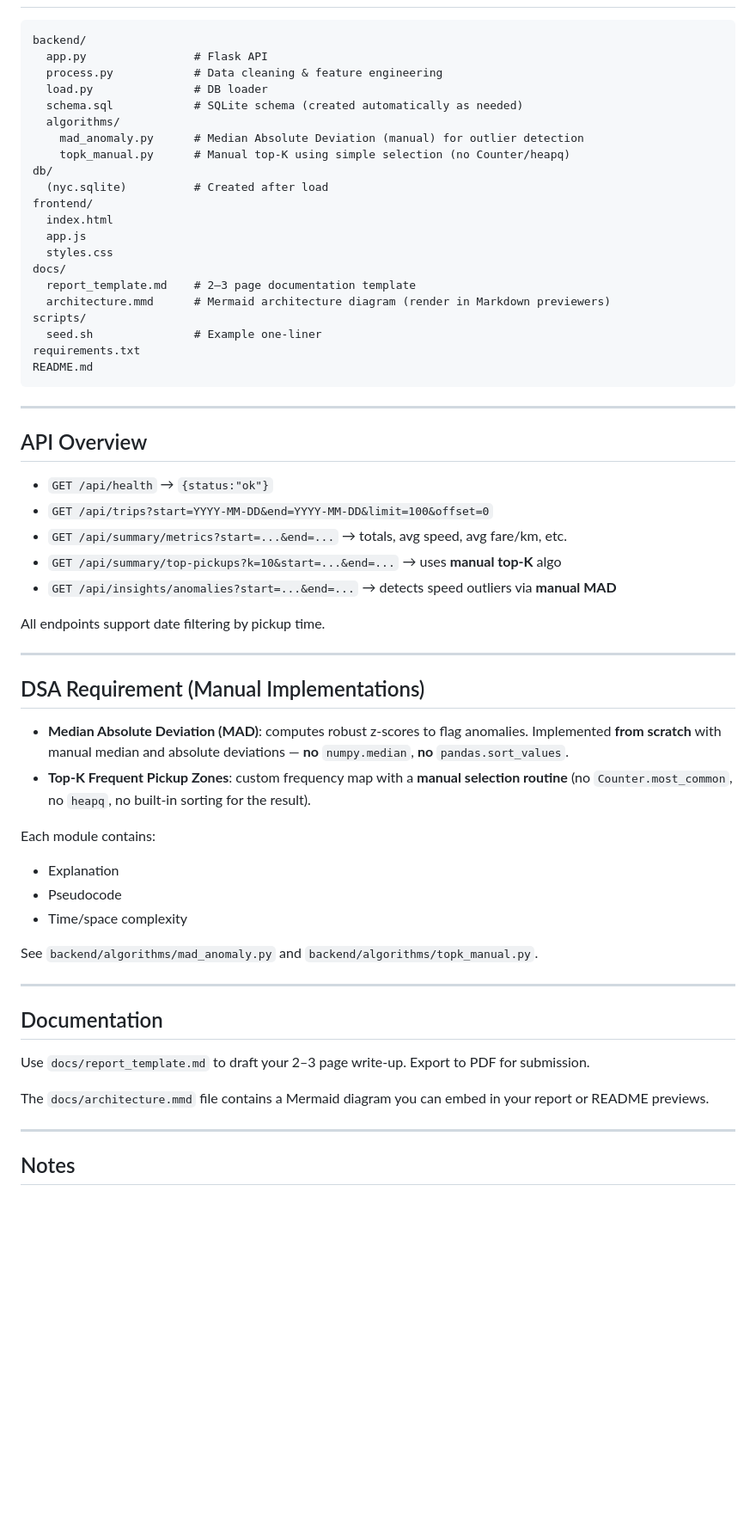
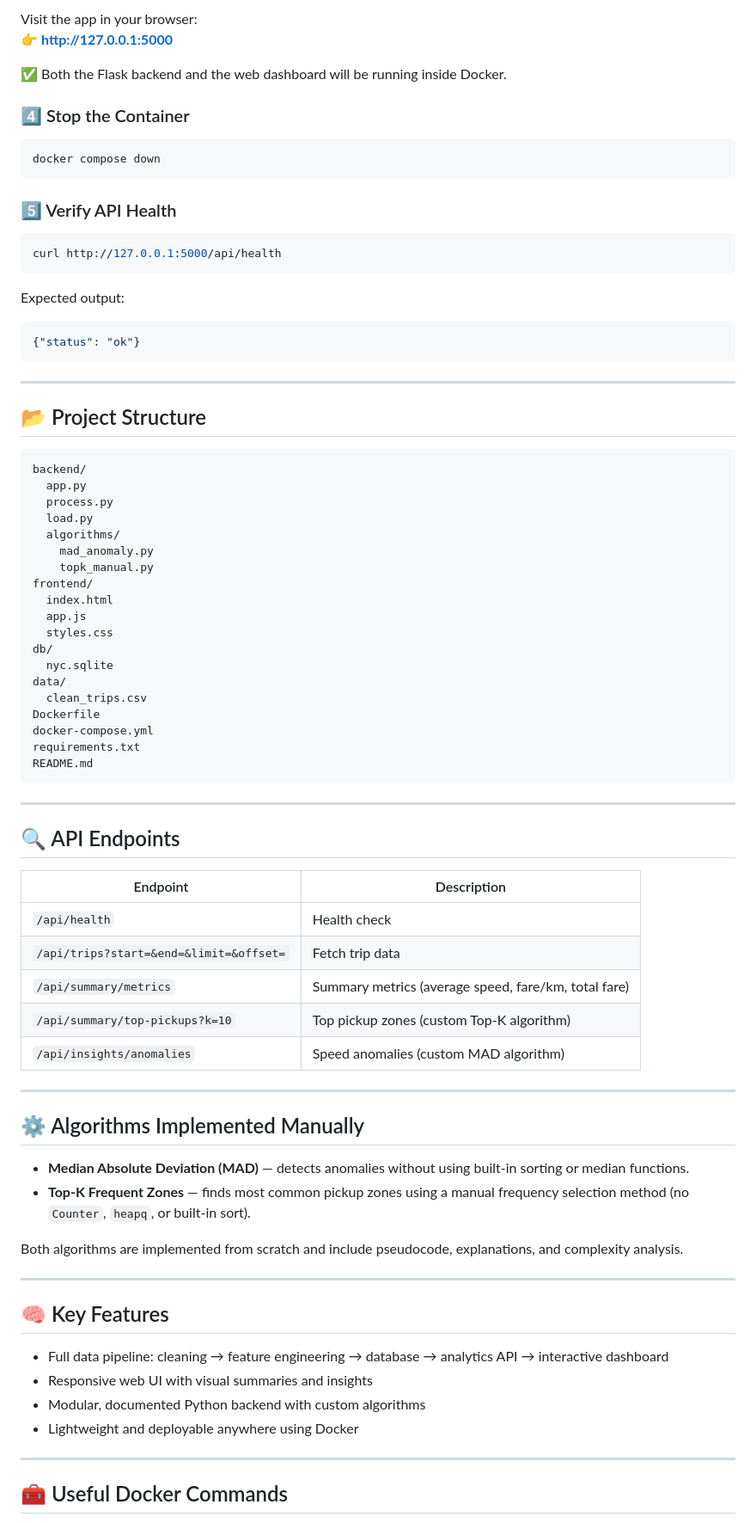
Before and after one commit to mkalasaivan/Urban-Mobility-Data-Explorer, a Markdown page: README.md, the part around the change printed below. Shown: that part at 86% size. GitHub-like rendering; blank space fills up the shorter version.

````diff
--- a/README.md
+++ b/README.md
@@ -49,64 +64,79 @@ Open `frontend/index.html` in your browser (or serve with a simple static server
+Visit the app in your browser:
+👉 **http://127.0.0.1:5000**
+
+✅ Both the Flask backend and the web dashboard will be running inside Docker.
+
+### 4️⃣ Stop the Container
+```bash
+docker compose down
+```
+
+### 5️⃣ Verify API Health
+```bash
+curl http://127.0.0.1:5000/api/health
+```
+Expected output:
+```json
+{"status": "ok"}
+```
+
+---
+
+## 📂 Project Structure
 
 ```
 backend/
-  app.py                # Flask API
-  process.py            # Data cleaning & feature engineering
-  load.py               # DB loader
-  schema.sql            # SQLite schema (created automatically as needed)
+  app.py
+  process.py
+  load.py
   algorithms/
-    mad_anomaly.py      # Median Absolute Deviation (manual) for outlier detection
-    topk_manual.py      # Manual top-K using simple selection (no Counter/heapq)
-db/
-  (nyc.sqlite)          # Created after load
+    mad_anomaly.py
+    topk_manual.py
 frontend/
   index.html
   app.js
   styles.css
-docs/
-  report_template.md    # 2–3 page documentation template
-  architecture.mmd      # Mermaid architecture diagram (render in Markdown previewers)
-scripts/
-  seed.sh               # Example one-liner
+db/
+  nyc.sqlite
+data/
+  clean_trips.csv
+Dockerfile
+docker-compose.yml
 requirements.txt
 README.md
 ```
 
 ---
 
-## API Overview
+## 🔍 API Endpoints
 
-- `GET /api/health` → `{status:"ok"}`
-- `GET /api/trips?start=YYYY-MM-DD&end=YYYY-MM-DD&limit=100&offset=0`
-- `GET /api/summary/metrics?start=...&end=...` → totals, avg speed, avg fare/km, etc.
-- `GET /api/summary/top-pickups?k=10&start=...&end=...` → uses **manual top‑K** algo
-- `GET /api/insights/anomalies?start=...&end=...` → detects speed outliers via **manual MAD**
-
-All endpoints support date filtering by pickup time.
+| Endpoint | Description |
+|-----------|--------------|
+| `/api/health` | Health check |
+| `/api/trips?start=&end=&limit=&offset=` | Fetch trip data |
+| `/api/summary/metrics` | Summary metrics (average speed, fare/km, total fare) |
+| `/api/summary/top-pickups?k=10` | Top pickup zones (custom Top‑K algorithm) |
+| `/api/insights/anomalies` | Speed anomalies (custom MAD algorithm) |
 
 ---
 
-## DSA Requirement (Manual Implementations)
+## ⚙️ Algorithms Implemented Manually
 
-- **Median Absolute Deviation (MAD)**: computes robust z‑scores to flag anomalies. Implemented **from scratch** with manual median and absolute deviations — **no** `numpy.median`, **no** `pandas.sort_values`.
-- **Top‑K Frequent Pickup Zones**: custom frequency map with a **manual selection routine** (no `Counter.most_common`, no `heapq`, no built-in sorting for the result).
+- **Median Absolute Deviation (MAD)** — detects anomalies without using built‑in sorting or median functions.
+- **Top‑K Frequent Zones** — finds most common pickup zones using a manual frequency selection method (no `Counter`, `heapq`, or built‑in sort).
 
-Each module contains:
-- Explanation
-- Pseudocode
-- Time/space complexity
-
-See `backend/algorithms/mad_anomaly.py` and `backend/algorithms/topk_manual.py`.
+Both algorithms are implemented from scratch and include pseudocode, explanations, and complexity analysis.
 
 ---
 
-## Documentation
+## 🧠 Key Features
 
-Use `docs/report_template.md` to draft your 2–3 page write‑up.
-Export to PDF for submission.
-
-The `docs/architecture.mmd` file contains a Mermaid diagram you can embed in your report or README previews.
+- Full data pipeline: cleaning → feature engineering → database → analytics API → interactive dashboard
+- Responsive web UI with visual summaries and insights
+- Modular, documented Python backend with custom algorithms
+- Lightweight and deployable anywhere using Docker
 
 ---
 
-## Notes
+## 🧰 Useful Docker Commands
 
````
Also changed, not shown: other parts of README.md (+59 -25 lines).
